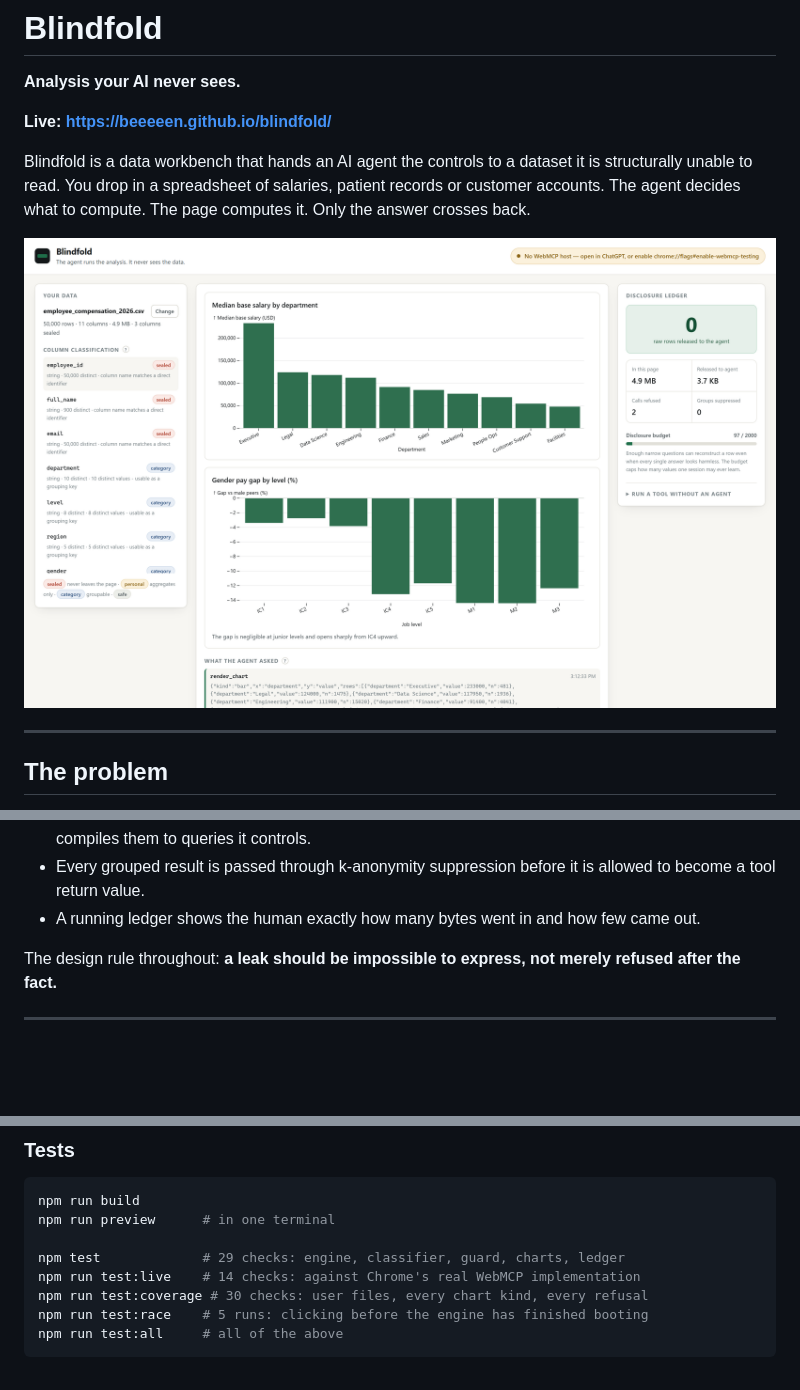
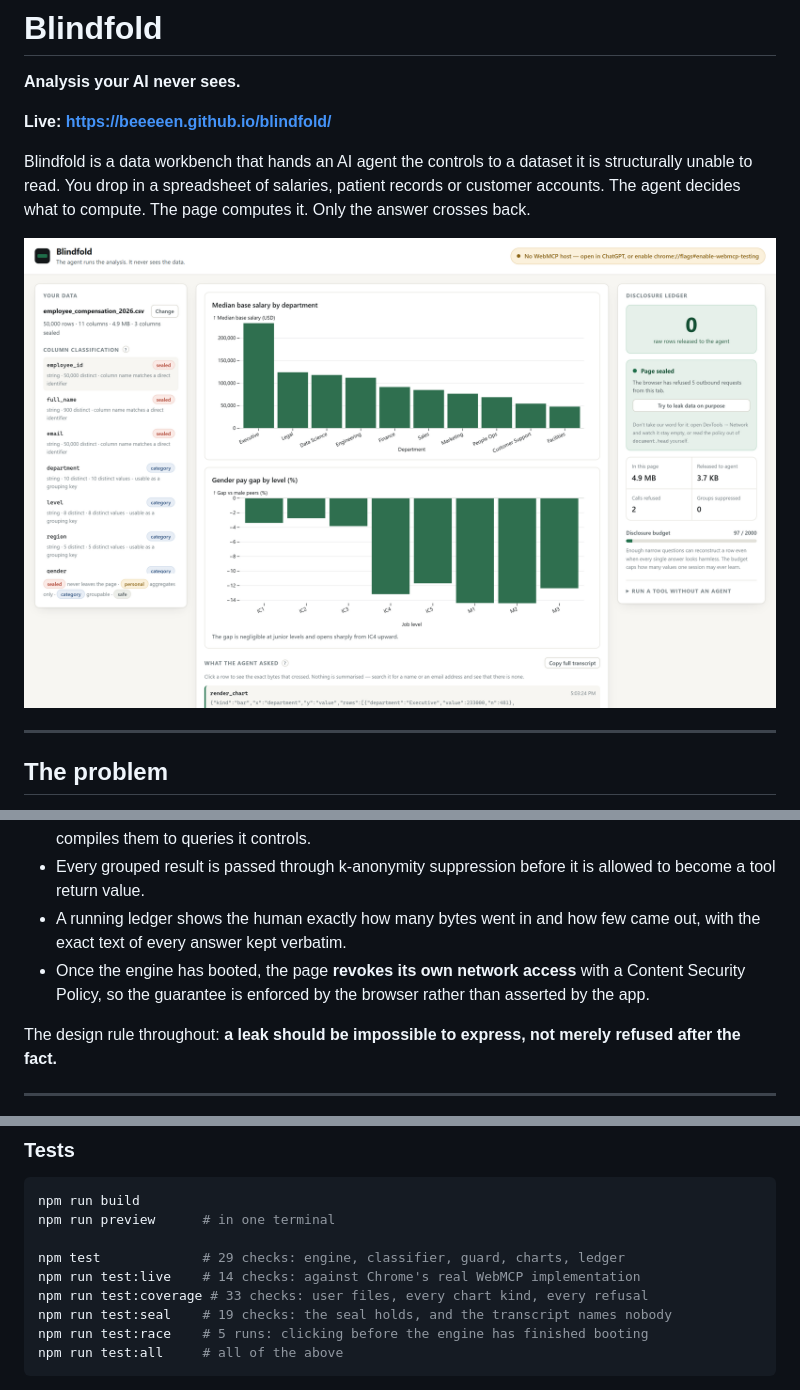
Before and after one commit to Beeeeen/blindfold, a Markdown page: README.md, 3 parts joined by grey strips. GitHub-like rendering; pictures changed too: docs/screenshot.png; blank space fills up the shorter version.

````diff
--- a/README.md
+++ b/README.md
@@ -42,7 +42,10 @@ Blindfold makes that concrete:
 - Every grouped result is passed through k-anonymity suppression before it is
   allowed to become a tool return value.
 - A running ledger shows the human exactly how many bytes went in and how few
-  came out.
+  came out, with the exact text of every answer kept verbatim.
+- Once the engine has booted, the page **revokes its own network access** with a
+  Content Security Policy, so the guarantee is enforced by the browser rather
+  than asserted by the app.
 
 The design rule throughout: **a leak should be impossible to express, not merely
 refused after the fact.**
@@ -149,7 +191,8 @@ npm run preview      # in one terminal
 
 npm test             # 29 checks: engine, classifier, guard, charts, ledger
 npm run test:live    # 14 checks: against Chrome's real WebMCP implementation
-npm run test:coverage # 30 checks: user files, every chart kind, every refusal
+npm run test:coverage # 33 checks: user files, every chart kind, every refusal
+npm run test:seal    # 19 checks: the seal holds, and the transcript names nobody
 npm run test:race    # 5 runs: clicking before the engine has finished booting
 npm run test:all     # all of the above
 ```
````
Also changed, not shown: other parts of README.md (+40 -1 lines), docs/demo-script.md (+22 -3 lines), docs/devpost-submission.md (+29 -0 lines), 9 other files.
